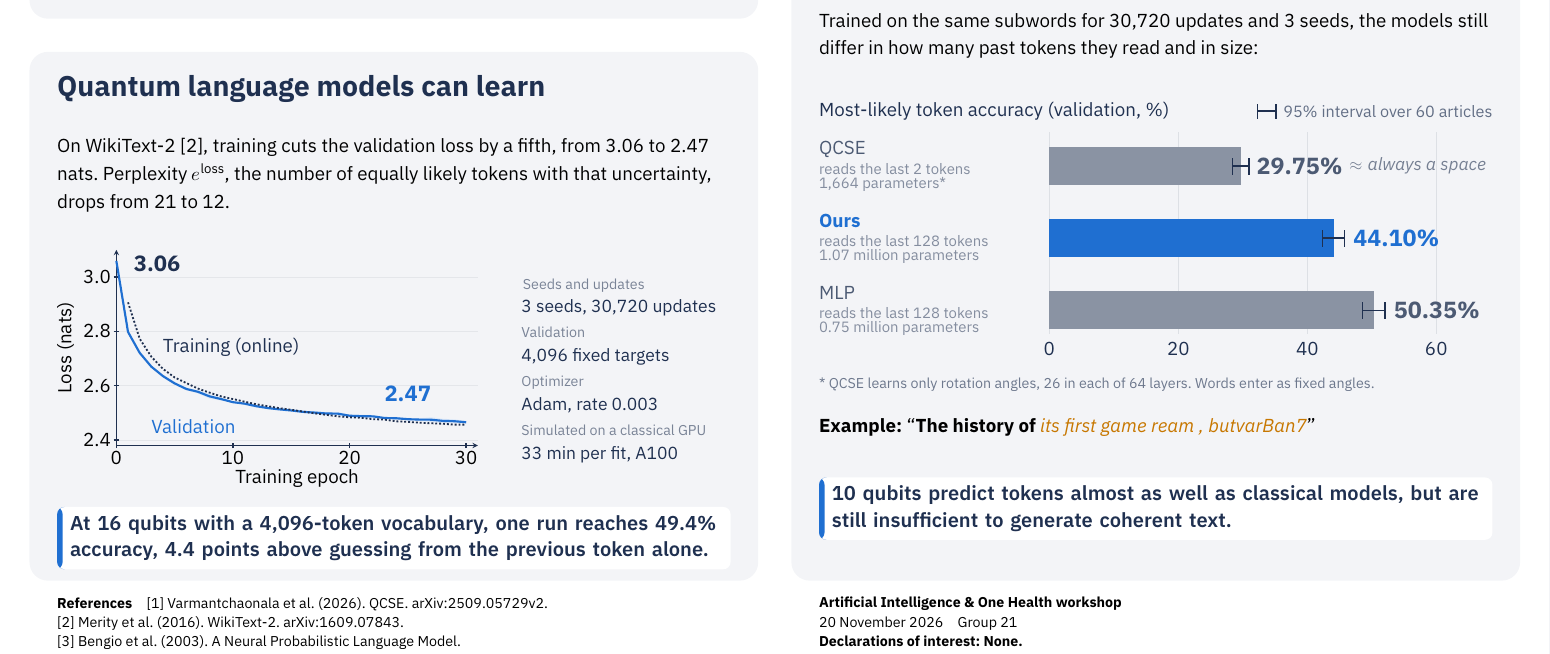
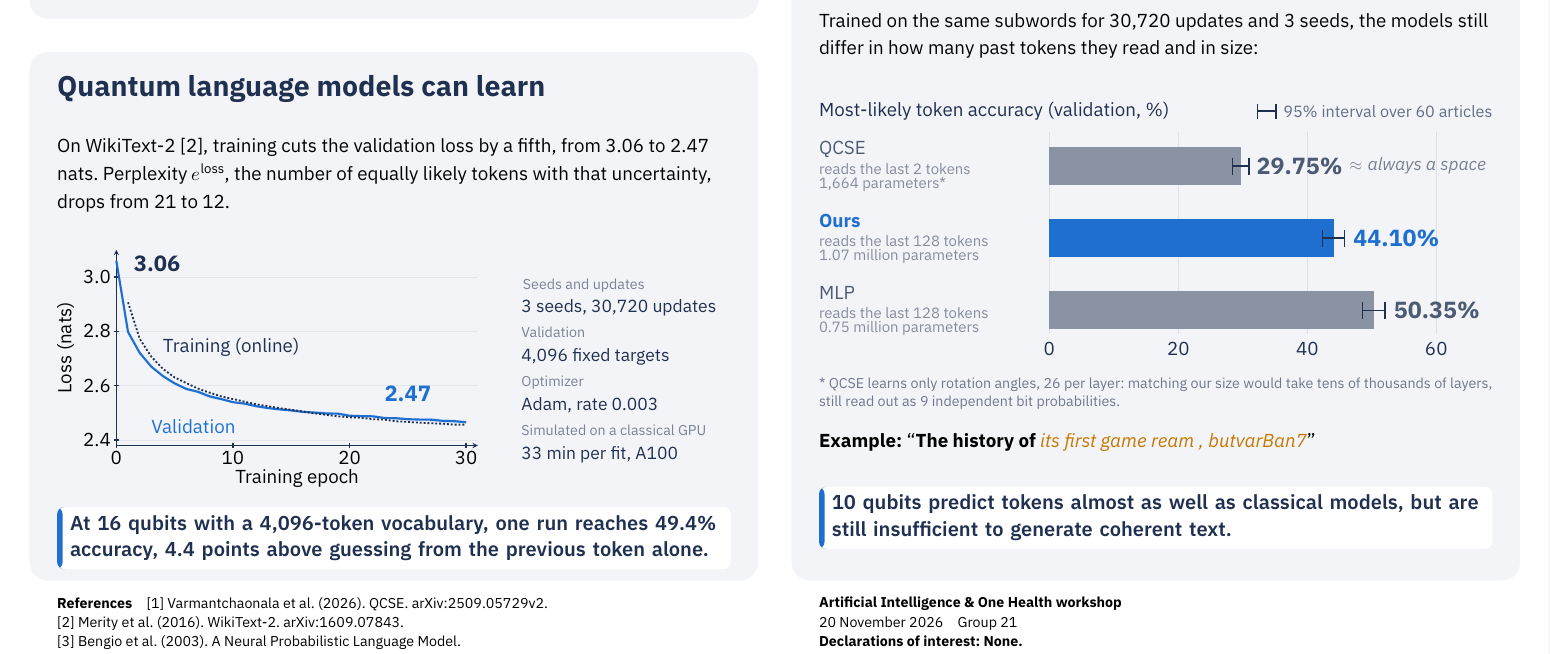
Before and after one commit to maloleroy/quantum-semantics, a LaTeX document (docs/poster/poster.tex): part of the page, cut so that both start at the same text. Compiled offline with XeLaTeX.

Commit message:
Give the reason QCSE cannot be scaled to our size in its footnote
Co-Authored-By: Claude Opus 5.5 <noreply@anthropic.com>

```diff
--- a/docs/poster/poster.tex
+++ b/docs/poster/poster.tex
@@ -142,11 +142,12 @@
 		still differ in how many past tokens they read and in size:}
 	\putblock{\colR}{856}{\colw}{\input{fig/classical.tex}}
 	\putblock{\colR}{1010}{\colw}{\fontsize{22}{28}\selectfont\color{navy!65}
-		* QCSE learns only rotation angles, 26 in each of 64 layers. Words enter as fixed angles.}
-	\putblock{\colR}{1032}{\colw}{\smallfont
+		* QCSE learns only rotation angles, 26 per layer: matching our size would take tens of
+		thousands of layers, still read out as 9 independent bit probabilities.}
+	\putblock{\colR}{1040}{\colw}{\smallfont
 		\textbf{Example:} \textquotedblleft\textbf{The history of}
 		{\color{second}\itshape its first game ream , butvarBan7}\textquotedblright}
-	\takehome{\colR}{1064}{10 qubits predict tokens almost as well as classical models,
+	\takehome{\colR}{1069}{10 qubits predict tokens almost as well as classical models,
 		but are still insufficient to generate coherent text.}
 
 	\putblock{\colL}{1129}{\colw}{\fontsize{22}{30}\selectfont
```
Also changed, not shown: docs/poster/poster.pdf.
